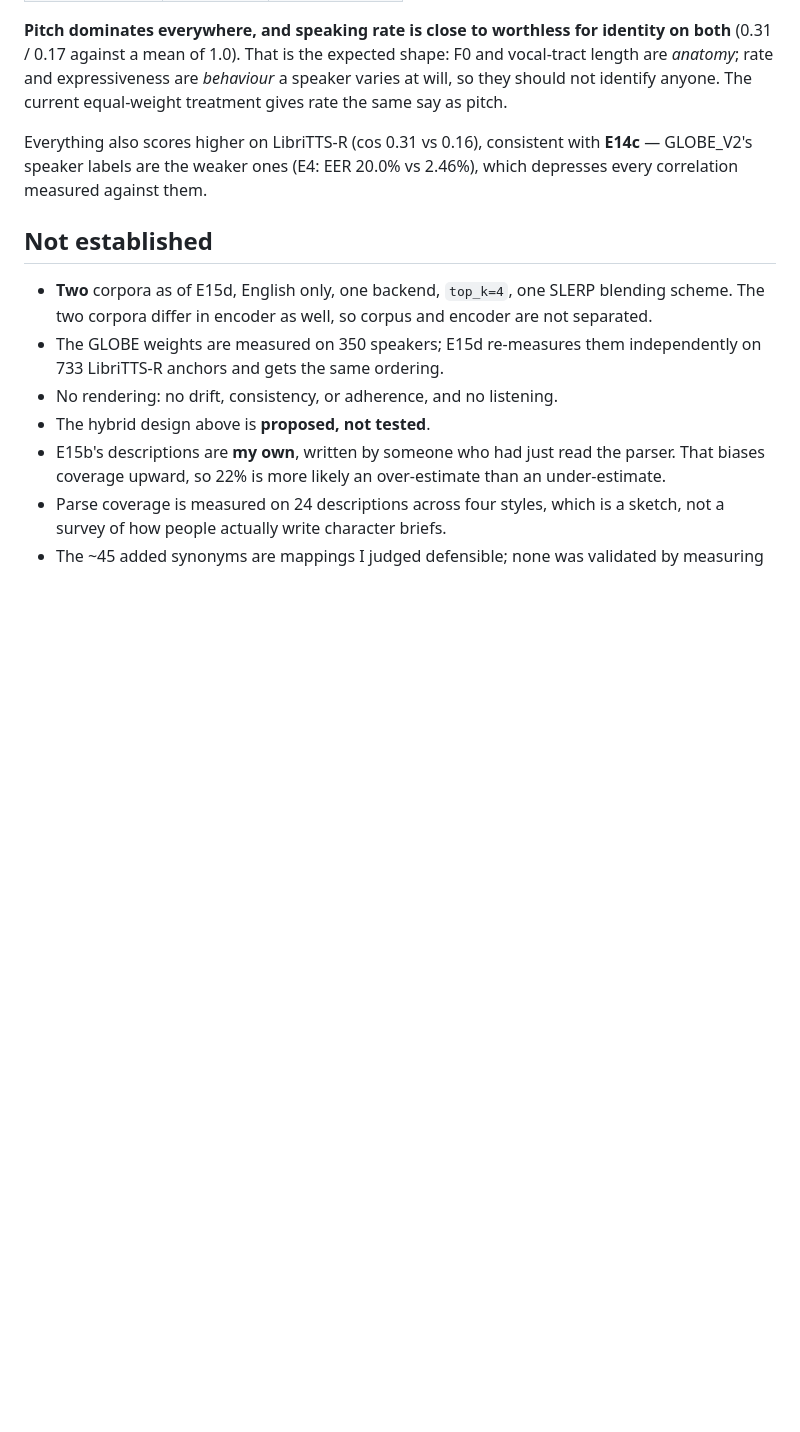
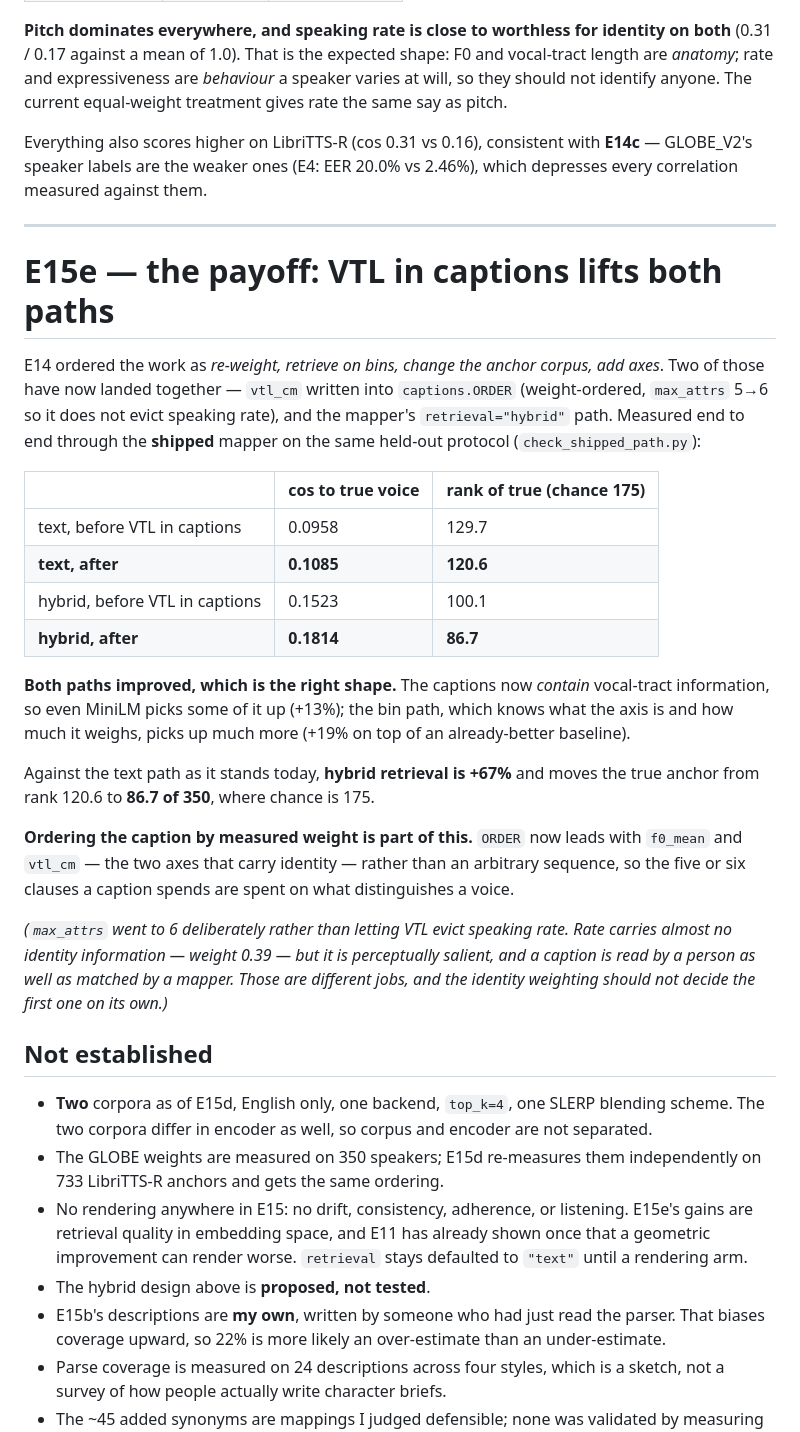
Before and after one commit to PranavMishra17/alaap, a Markdown page: experiments/E15-retrieval/RESULTS.md, the part around the change. GitHub-like rendering; blank space fills up the shorter version.

Commit message:
E15e: VTL in captions lifts both retrieval paths
Two of E14's ordered actions landed together -- vtl_cm written into
captions.ORDER, and the mapper's hybrid retrieval path. Measured end to end
through the SHIPPED mapper on the same held-out protocol:

                                 cos to true   rank of true (chance 175)
  text,   before VTL in captions      0.0958                       129.7
  text,   after                       0.1085                       120.6
  hybrid, before VTL in captions      0.1523                       100.1
  hybrid, after                       0.1814                        86.7

Both paths improved, which is the right shape. The captions now contain
vocal-tract information, so even MiniLM picks some of it up (+13%); the bin
path, which knows what the axis is and how much it weighs, picks up much
more (+19% on top of an already-better baseline).

Against the text path as it stands, hybrid is +67% and moves the true
anchor from rank 120.6 to 86.7 of 350 anchors, where chance is 175.

Still no rendering, so retrieval stays defaulted to 'text'. E11 has already
shown once that a geometric improvement can render worse.

```diff
--- a/experiments/E15-retrieval/RESULTS.md
+++ b/experiments/E15-retrieval/RESULTS.md
@@ -126,11 +126,32 @@ The measured weights are the same shape, and more extreme:
 
 Everything also scores higher on LibriTTS-R (cos 0.31 vs 0.16), consistent with **E14c** — GLOBE_V2's speaker labels are the weaker ones (E4: EER 20.0% vs 2.46%), which depresses every correlation measured against them.
 
+---
+
+# E15e — the payoff: VTL in captions lifts both paths
+
+E14 ordered the work as *re-weight, retrieve on bins, change the anchor corpus, add axes*. Two of those have now landed together — `vtl_cm` written into `captions.ORDER` (weight-ordered, `max_attrs` 5→6 so it does not evict speaking rate), and the mapper's `retrieval="hybrid"` path. Measured end to end through the **shipped** mapper on the same held-out protocol (`check_shipped_path.py`):
+
+| | cos to true voice | rank of true (chance 175) |
+|---|---|---|
+| text, before VTL in captions | 0.0958 | 129.7 |
+| **text, after** | **0.1085** | **120.6** |
+| hybrid, before VTL in captions | 0.1523 | 100.1 |
+| **hybrid, after** | **0.1814** | **86.7** |
+
+**Both paths improved, which is the right shape.** The captions now *contain* vocal-tract information, so even MiniLM picks some of it up (+13%); the bin path, which knows what the axis is and how much it weighs, picks up much more (+19% on top of an already-better baseline).
+
+Against the text path as it stands today, **hybrid retrieval is +67%** and moves the true anchor from rank 120.6 to **86.7 of 350**, where chance is 175.
+
+**Ordering the caption by measured weight is part of this.** `ORDER` now leads with `f0_mean` and `vtl_cm` — the two axes that carry identity — rather than an arbitrary sequence, so the five or six clauses a caption spends are spent on what distinguishes a voice.
+
+*(`max_attrs` went to 6 deliberately rather than letting VTL evict speaking rate. Rate carries almost no identity information — weight 0.39 — but it is perceptually salient, and a caption is read by a person as well as matched by a mapper. Those are different jobs, and the identity weighting should not decide the first one on its own.)*
+
 ## Not established
 
 - **Two** corpora as of E15d, English only, one backend, `top_k=4`, one SLERP blending scheme. The two corpora differ in encoder as well, so corpus and encoder are not separated.
 - The GLOBE weights are measured on 350 speakers; E15d re-measures them independently on 733 LibriTTS-R anchors and gets the same ordering.
-- No rendering: no drift, consistency, or adherence, and no listening.
+- No rendering anywhere in E15: no drift, consistency, adherence, or listening. E15e's gains are retrieval quality in embedding space, and E11 has already shown once that a geometric improvement can render worse. `retrieval` stays defaulted to `"text"` until a rendering arm.
 - The hybrid design above is **proposed, not tested**.
 - E15b's descriptions are **my own**, written by someone who had just read the parser. That biases coverage upward, so 22% is more likely an over-estimate than an under-estimate.
 - Parse coverage is measured on 24 descriptions across four styles, which is a sketch, not a survey of how people actually write character briefs.
```
